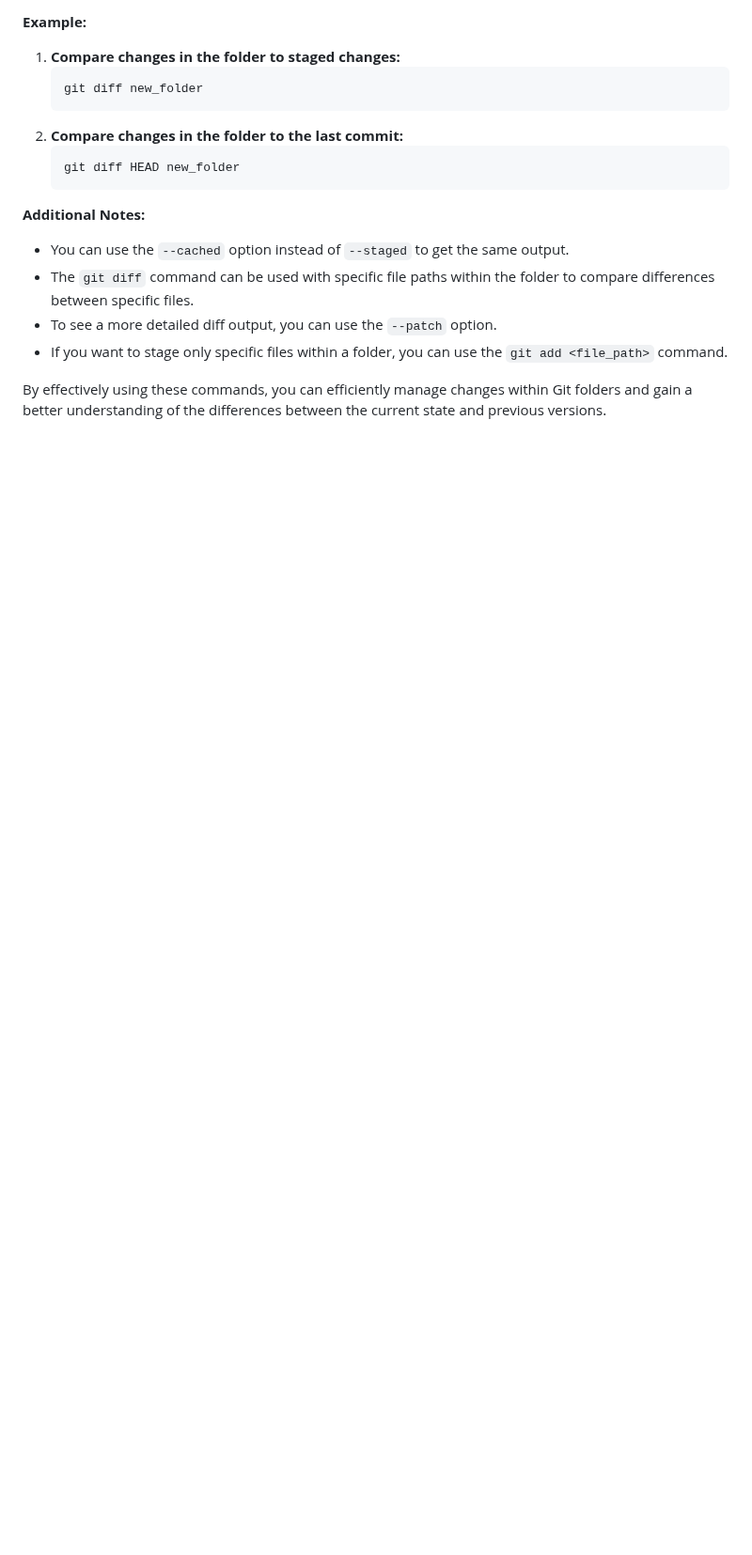
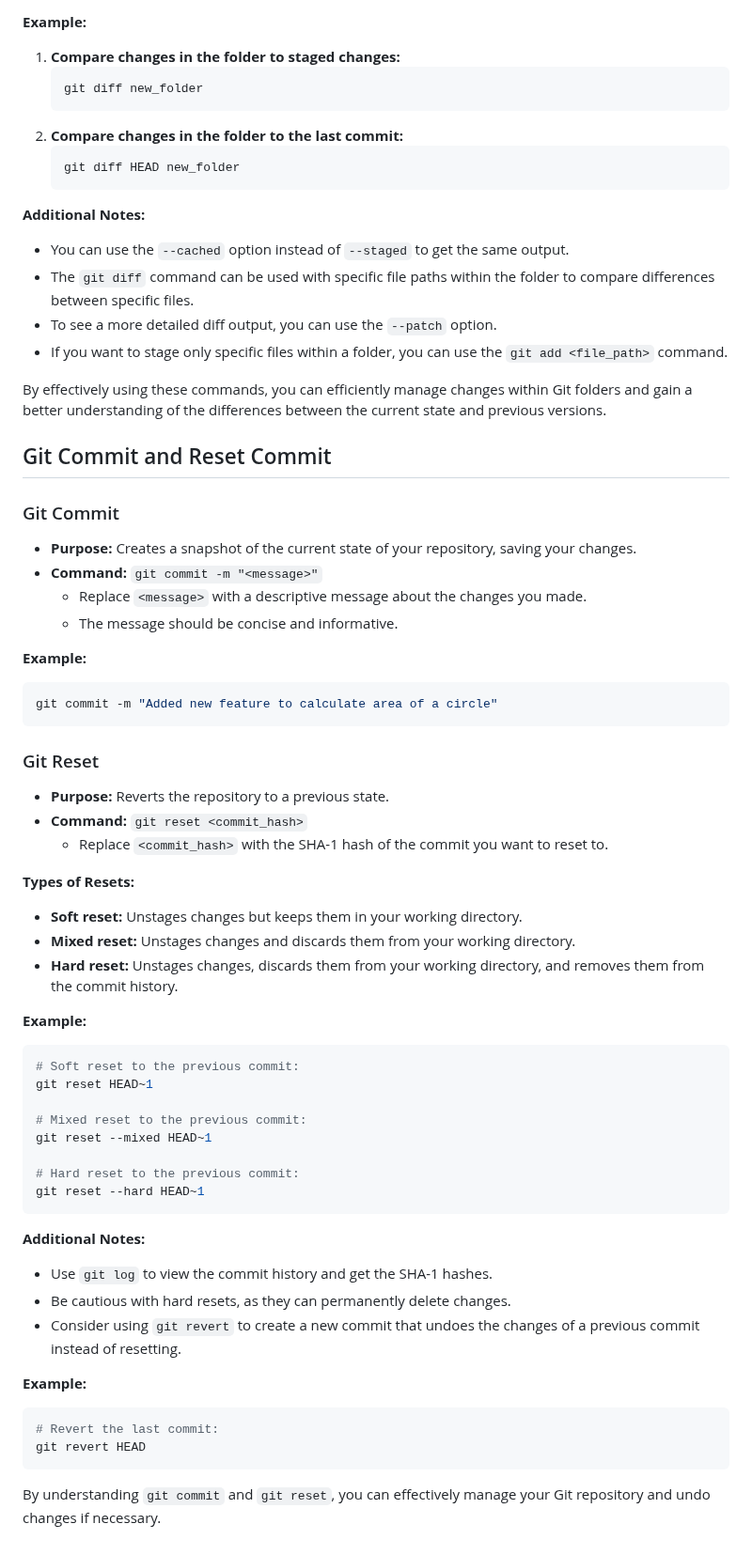
Before and after one commit to sanu151/git-tutorial, a Markdown page: README.md, the part around the change. Shown at 94% size. GitHub-like rendering; blank space fills up the shorter version.

````diff
--- a/README.md
+++ b/README.md
@@ -320,3 +320,51 @@ By effectively using `git status` and `git diff`, you can gain a better understa
 - If you want to stage only specific files within a folder, you can use the `git add <file_path>` command.
 
 By effectively using these commands, you can efficiently manage changes within Git folders and gain a better understanding of the differences between the current state and previous versions.
+
+## Git Commit and Reset Commit
+
+### Git Commit
+* **Purpose:** Creates a snapshot of the current state of your repository, saving your changes.
+* **Command:** `git commit -m "<message>"`
+  - Replace `<message>` with a descriptive message about the changes you made.
+  - The message should be concise and informative.
+
+**Example:**
+```bash
+git commit -m "Added new feature to calculate area of a circle"
+```
+
+### Git Reset
+* **Purpose:** Reverts the repository to a previous state.
+* **Command:** `git reset <commit_hash>`
+  - Replace `<commit_hash>` with the SHA-1 hash of the commit you want to reset to.
+
+**Types of Resets:**
+* **Soft reset:** Unstages changes but keeps them in your working directory.
+* **Mixed reset:** Unstages changes and discards them from your working directory.
+* **Hard reset:** Unstages changes, discards them from your working directory, and removes them from the commit history.
+
+**Example:**
+```bash
+# Soft reset to the previous commit:
+git reset HEAD~1
+
+# Mixed reset to the previous commit:
+git reset --mixed HEAD~1
+
+# Hard reset to the previous commit:
+git reset --hard HEAD~1
+```
+
+**Additional Notes:**
+* Use `git log` to view the commit history and get the SHA-1 hashes.
+* Be cautious with hard resets, as they can permanently delete changes.
+* Consider using `git revert` to create a new commit that undoes the changes of a previous commit instead of resetting.
+
+**Example:**
+```bash
+# Revert the last commit:
+git revert HEAD
+```
+
+By understanding `git commit` and `git reset`, you can effectively manage your Git repository and undo changes if necessary.
````
